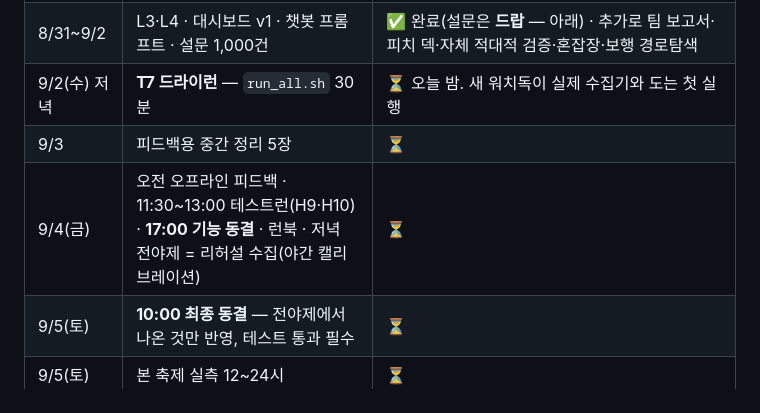
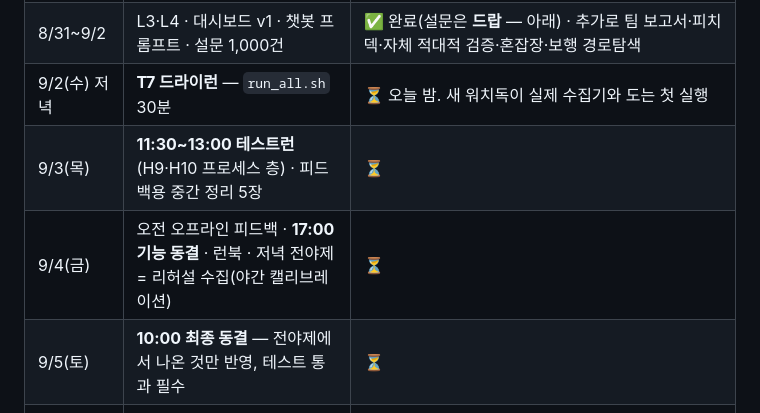
Before and after one commit to jaefit/hanwha-ai-challenge, a Markdown page: topic-fireworks.md, the part around the change. Drawn GitHub-style.

```diff
--- a/topic-fireworks.md
+++ b/topic-fireworks.md
@@ -134,8 +134,8 @@ HLS(23대) → 프레임 30초 샘플 → ① 밀도맵 모델(DM-Count/CSRNet)
 | 8/29~30 | 레포 정정 · L1 baseline · 수집기 2개(API 5분, CCTV 30초) · 평일 드라이런 | ✅ 완료. **(9/2 정정)** 실제 구성은 `collector_api.py`(도시데이터 5분 + 실시간 지하철 도착 + 피더) · `collector_cctv.py`(기본 60초) · `nowcast`→`publish` 5분 루프 3개다 |
 | 8/31~9/2 | L3·L4 · 대시보드 v1 · 챗봇 프롬프트 · 설문 1,000건 | ✅ 완료(설문은 **드랍** — 아래) · 추가로 팀 보고서·피치 덱·자체 적대적 검증·혼잡장·보행 경로탐색 |
 | 9/2(수) 저녁 | **T7 드라이런** — `run_all.sh` 30분 | ⏳ 오늘 밤. 새 워치독이 실제 수집기와 도는 첫 실행 |
-| 9/3 | 피드백용 중간 정리 5장 | ⏳ |
-| 9/4(금) | 오전 오프라인 피드백 · 11:30~13:00 테스트런(H9·H10) · **17:00 기능 동결** · 런북 · 저녁 전야제 = 리허설 수집(야간 캘리브레이션) | ⏳ |
+| 9/3(목) | **11:30~13:00 테스트런** (H9·H10 프로세스 층) · 피드백용 중간 정리 5장 | ⏳ |
+| 9/4(금) | 오전 오프라인 피드백 · **17:00 기능 동결** · 런북 · 저녁 전야제 = 리허설 수집(야간 캘리브레이션) | ⏳ |
 | 9/5(토) | **10:00 최종 동결** — 전야제에서 나온 것만 반영, 테스트 통과 필수 | ⏳ |
 | 9/5(토) | 본 축제 실측 12~24시 | ⏳ |
 | 9/6~7 | 오차표 · 대시보드 최종 · 영상 | ⏳ |
```
Also changed, not shown: README.md (+2 -2 lines).
